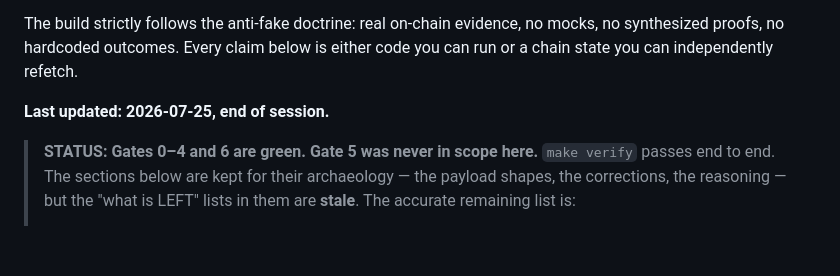
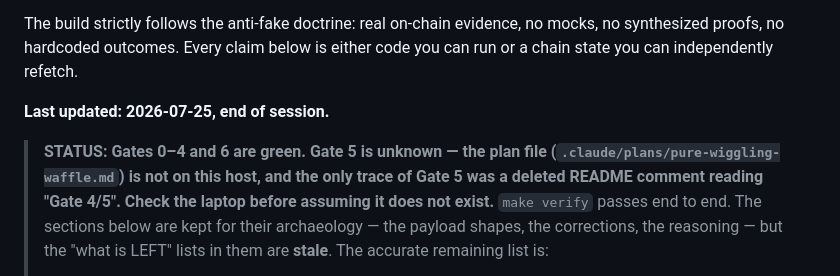
Before and after one commit to Jennycruzy/broker, a Markdown page: docs/GATE_HANDOFF.md, the part around the change. Rendered like a GitHub page; blank space fills up the shorter version.

```diff
--- a/docs/GATE_HANDOFF.md
+++ b/docs/GATE_HANDOFF.md
@@ -10,7 +10,10 @@ is either code you can run or a chain state you can independently refetch.
 
 **Last updated: 2026-07-25, end of session.**
 
-> **STATUS: Gates 0–4 and 6 are green. Gate 5 was never in scope here.**
+> **STATUS: Gates 0–4 and 6 are green. Gate 5 is unknown — the plan file
+> (`.claude/plans/pure-wiggling-waffle.md`) is not on this host, and the only
+> trace of Gate 5 was a deleted README comment reading "Gate 4/5". Check the
+> laptop before assuming it does not exist.**
 > `make verify` passes end to end. The sections below are kept for their
 > archaeology — the payload shapes, the corrections, the reasoning — but the
 > "what is LEFT" lists in them are **stale**. The accurate remaining list is:
```
Also changed, not shown: README.md (+9 -1 lines).
